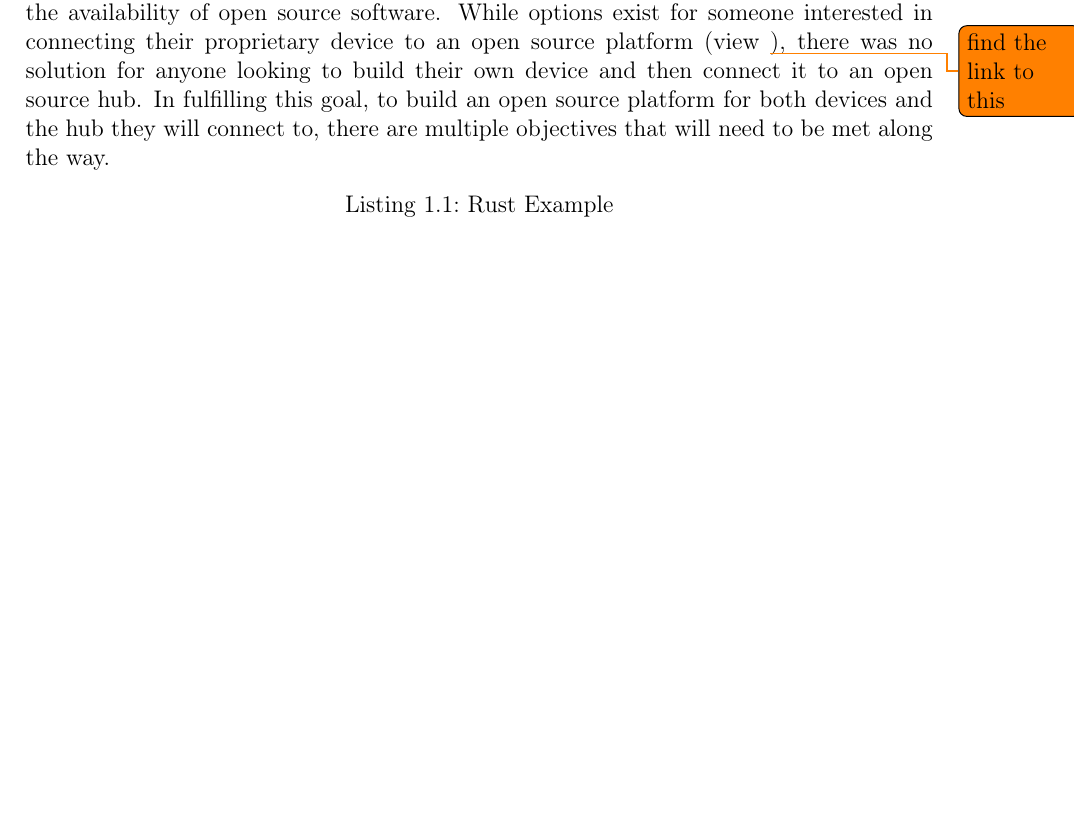
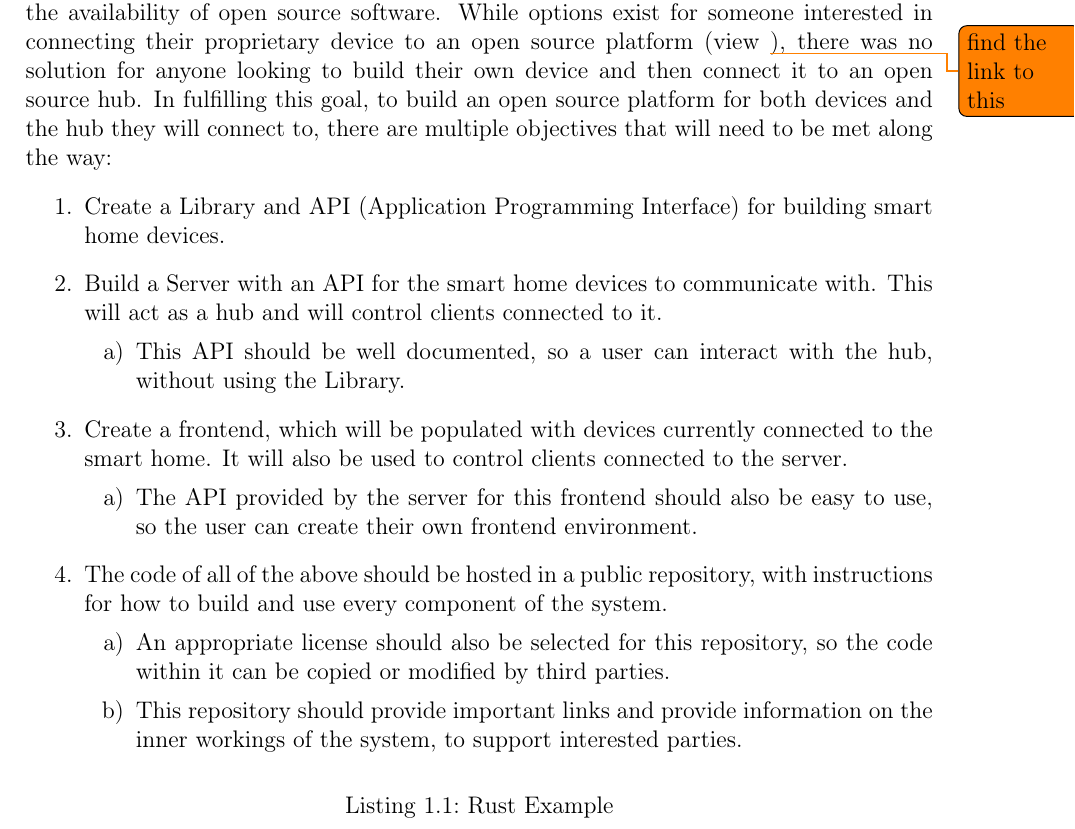
Before and after one commit to niknik3610/Bachelor-Thesis-Smarthome, a LaTeX thesis (report.tex, which reads chapter1.tex): part of page 8 of 13, cut so that both start at the same text, the shorter picture padded with empty space. Compiled offline with pdfLaTeX.

Commit message:
Aims & Objectives section is done

```diff
--- a/chapter1.tex
+++ b/chapter1.tex
@@ -14,8 +14,36 @@ interested in connecting their proprietary device to an open source platform
 build their own device and then connect it to an open source hub. In fulfilling
 this goal, to build an open source platform for both devices and the hub they
 will connect to, there are multiple objectives that will need to be met along
-the way.
-\begin{itemize}
+the way:
+\begin{enumerate}
+    \item Create a Library and API (Application Programming Interface) for
+        building smart home devices.
+    \item Build a Server with an API for the smart home devices to communicate
+        with. This will act as a hub and will control clients connected to it.
+         \begin{enumerate}
+             \item This API should be well documented, so a user can interact
+                 with the hub, without using the Library.
+         \end{enumerate}
+     \item Create a frontend, which will be populated with devices currently
+         connected to the smart home. It will also be used to control clients
+         connected to the server.
+         \begin{enumerate}
+             \item The API provided by the server for this frontend should also
+                 be easy to use, so the user can create their own frontend
+                 environment.
+         \end{enumerate}
+     \item The code of all of the above should be hosted in a public repository,
+         with instructions for how to build and use every component of the
+         system.
+         \begin{enumerate}
+             \item An appropriate license should also be selected for this
+                 repository, so the code within it can be copied or modified by
+                 third parties.
+             \item This repository should provide important links and provide
+                 information on the inner workings of the system, to support
+                 interested parties.
+         \end{enumerate}
+\end{enumerate}
 
 
 \begin{lstlisting}[language=Rust, style=colouredRust, caption=Rust Example]
```
Also changed, not shown: report.pdf.
